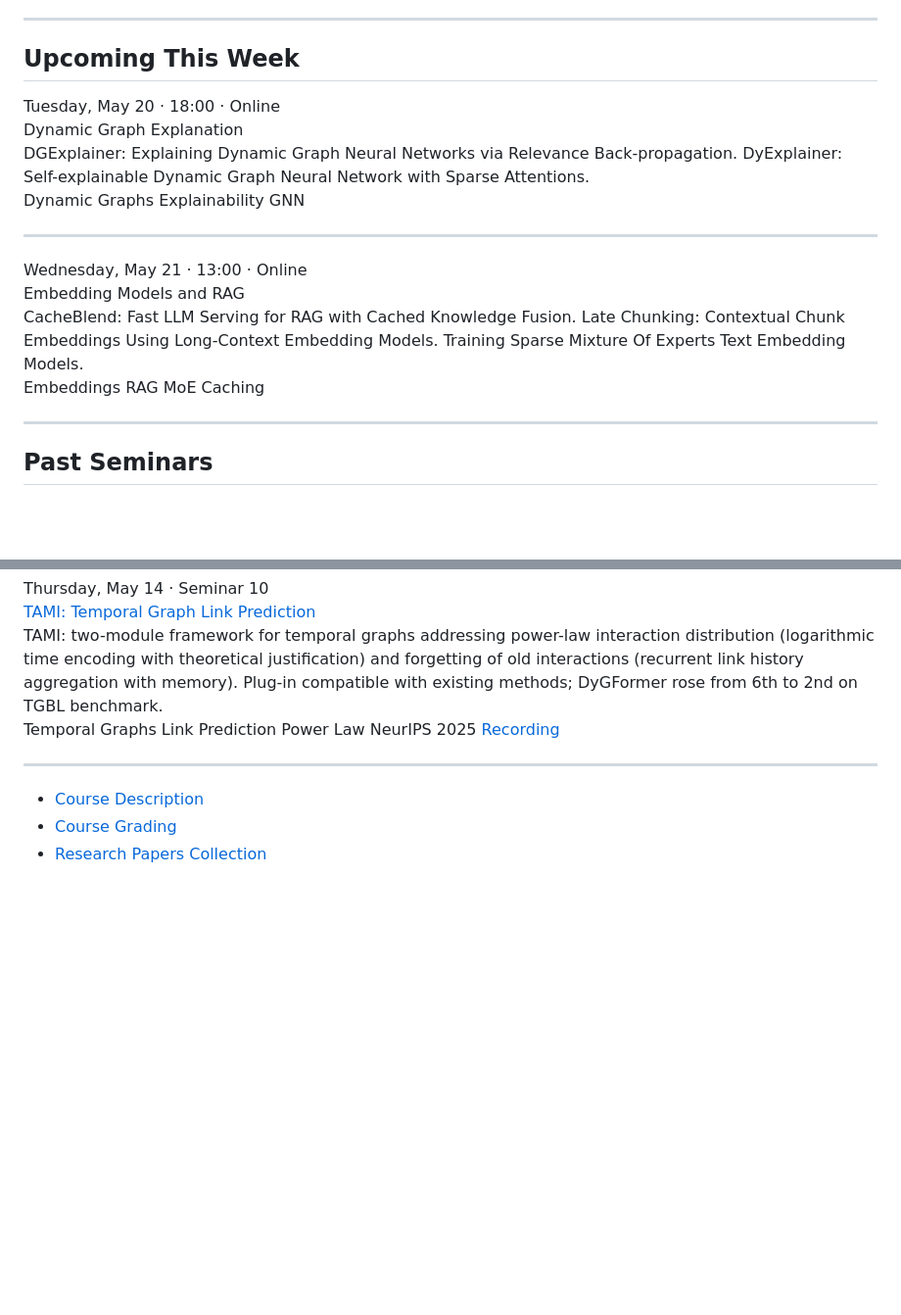
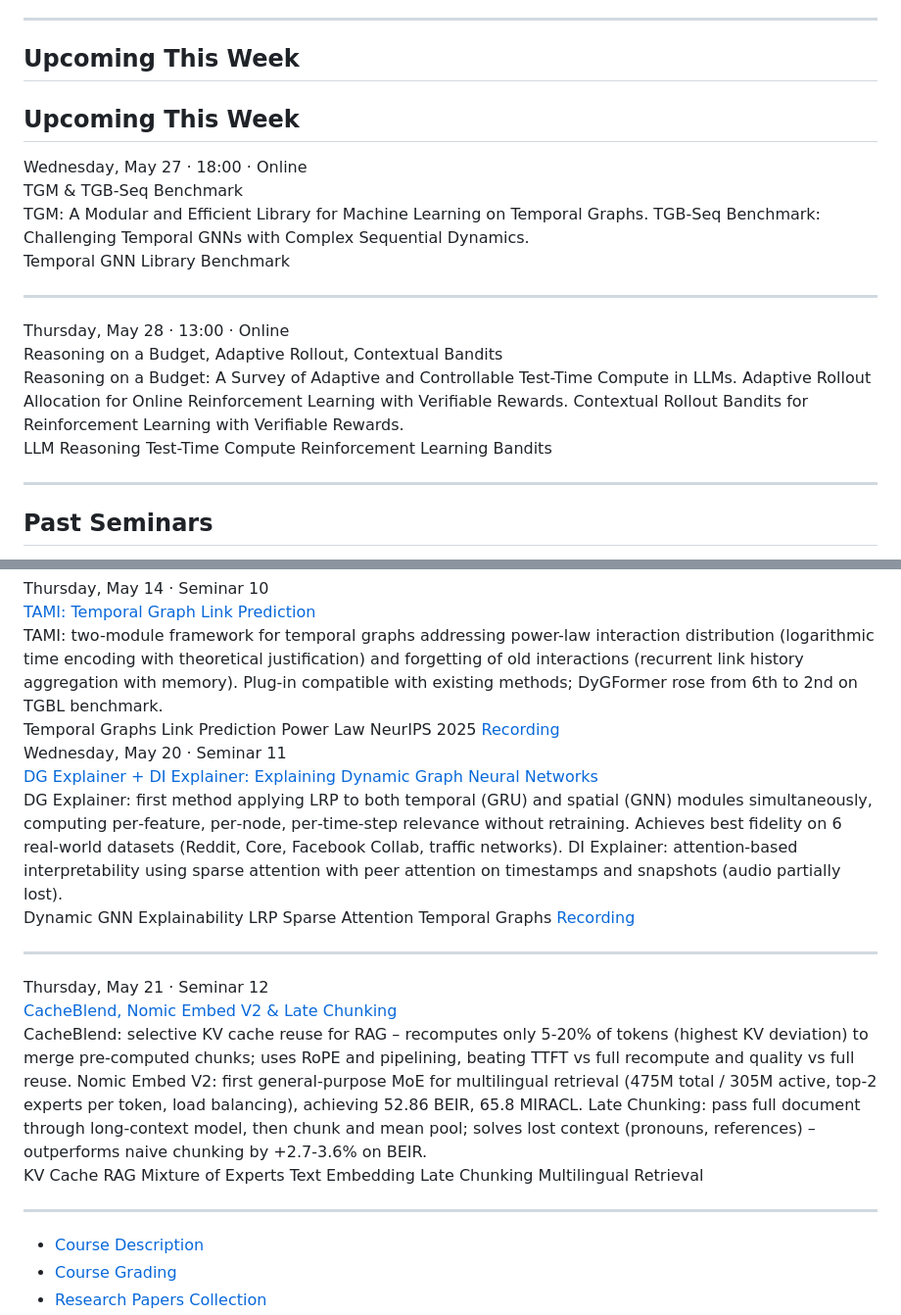
Before and after one commit to karpovilia/research-seminar, a Markdown page: readme.md, 2 parts joined by grey strips. Shown at 98% size. Drawn GitHub-style; blank space fills up the shorter version.

```diff
--- a/readme.md
+++ b/readme.md
@@ -5,35 +5,34 @@ A weekly seminar where we read, present, and debate recent papers in data analys
 <hr class="tds-divider">
 
 ## Upcoming This Week
-
+## Upcoming This Week
 
 <div class="card-grid">
 
 <div class="card featured">
-  <div class="card-meta">Tuesday, May 20 &middot; 18:00 &middot; Online</div>
-  <div class="card-title">Dynamic Graph Explanation</div>
-  <div class="card-desc">DGExplainer: Explaining Dynamic Graph Neural Networks via Relevance Back-propagation. DyExplainer: Self-explainable Dynamic Graph Neural Network with Sparse Attentions.</div>
+  <div class="card-meta">Wednesday, May 27 · 18:00 · Online</div>
+  <div class="card-title">TGM & TGB-Seq Benchmark</div>
+  <div class="card-desc">TGM: A Modular and Efficient Library for Machine Learning on Temporal Graphs. TGB-Seq Benchmark: Challenging Temporal GNNs with Complex Sequential Dynamics.</div>
   <div class="card-footer">
-    <span class="tag">Dynamic Graphs</span>
-    <span class="tag">Explainability</span>
-    <span class="tag">GNN</span>
+    <span class="tag">Temporal GNN</span>
+    <span class="tag">Library</span>
+    <span class="tag">Benchmark</span>
   </div>
 </div>
 
 <hr class="tds-divider">
 
 <div class="card featured">
-  <div class="card-meta">Wednesday, May 21 &middot; 13:00 &middot; Online</div>
-  <div class="card-title">Embedding Models and RAG</div>
-  <div class="card-desc">CacheBlend: Fast LLM Serving for RAG with Cached Knowledge Fusion. Late Chunking: Contextual Chunk Embeddings Using Long-Context Embedding Models. Training Sparse Mixture Of Experts Text Embedding Models.</div>
+  <div class="card-meta">Thursday, May 28 · 13:00 · Online</div>
+  <div class="card-title">Reasoning on a Budget, Adaptive Rollout, Contextual Bandits</div>
+  <div class="card-desc">Reasoning on a Budget: A Survey of Adaptive and Controllable Test-Time Compute in LLMs. Adaptive Rollout Allocation for Online Reinforcement Learning with Verifiable Rewards. Contextual Rollout Bandits for Reinforcement Learning with Verifiable Rewards.</div>
   <div class="card-footer">
-    <span class="tag">Embeddings</span>
-    <span class="tag">RAG</span>
-    <span class="tag">MoE</span>
-    <span class="tag">Caching</span>
+    <span class="tag">LLM Reasoning</span>
+    <span class="tag">Test-Time Compute</span>
+    <span class="tag">Reinforcement Learning</span>
+    <span class="tag">Bandits</span>
   </div>
 </div>
-
 
 </div>
 
@@ -186,7 +185,39 @@ A weekly seminar where we read, present, and debate recent papers in data analys
     <span class="tag">Link Prediction</span>
     <span class="tag">Power Law</span>
     <span class="tag">NeurIPS 2025</span>
-    <a href="https://app.read.ai/analytics/meetings/01KRJZYNK95K1XQS59K7BZ0A1W?utm_source=Share_CopyLink">Recording</a>
+    <a href="https://app.read.ai/analytics/meetings/01KS2Y4JQP7HACW5QXZF852WRY?utm_source=Share_CopyLink">Recording</a>
+  </div>
+</div>
+
+<div class="card-grid">
+
+<div class="card">
+  <div class="card-meta">Wednesday, May 20 · Seminar 11</div>
+  <div class="card-title"><a href="Posts/Seminar 11">DG Explainer + DI Explainer: Explaining Dynamic Graph Neural Networks</div>
+  <div class="card-desc">DG Explainer: first method applying LRP to both temporal (GRU) and spatial (GNN) modules simultaneously, computing per‑feature, per‑node, per‑time‑step relevance without retraining. Achieves best fidelity on 6 real‑world datasets (Reddit, Core, Facebook Collab, traffic networks). DI Explainer: attention‑based interpretability using sparse attention with peer attention on timestamps and snapshots (audio partially lost).</div>
+  <div class="card-footer">
+    <span class="tag">Dynamic GNN</span>
+    <span class="tag">Explainability</span>
+    <span class="tag">LRP</span>
+    <span class="tag">Sparse Attention</span>
+    <span class="tag">Temporal Graphs</span>
+    <a href="https://app.read.ai/analytics/meetings/01KS4Z82S52B6EDZV92CB3QCFW?utm_source=Share_CopyLink">Recording</a>
+  </div>
+</div>
+
+<hr class="tds-divider">
+
+<div class="card">
+  <div class="card-meta">Thursday, May 21 · Seminar 12</div>
+  <div class="card-title"><a href="Posts/Seminar 12">CacheBlend, Nomic Embed V2 & Late Chunking</div>
+  <div class="card-desc">CacheBlend: selective KV cache reuse for RAG – recomputes only 5‑20% of tokens (highest KV deviation) to merge pre‑computed chunks; uses RoPE and pipelining, beating TTFT vs full recompute and quality vs full reuse. Nomic Embed V2: first general‑purpose MoE for multilingual retrieval (475M total / 305M active, top‑2 experts per token, load balancing), achieving 52.86 BEIR, 65.8 MIRACL. Late Chunking: pass full document through long‑context model, then chunk and mean pool; solves lost context (pronouns, references) – outperforms naive chunking by +2.7‑3.6% on BEIR.</div>
+  <div class="card-footer">
+    <span class="tag">KV Cache</span>
+    <span class="tag">RAG</span>
+    <span class="tag">Mixture of Experts</span>
+    <span class="tag">Text Embedding</span>
+    <span class="tag">Late Chunking</span>
+    <span class="tag">Multilingual Retrieval</span>
   </div>
 </div>
 
```
